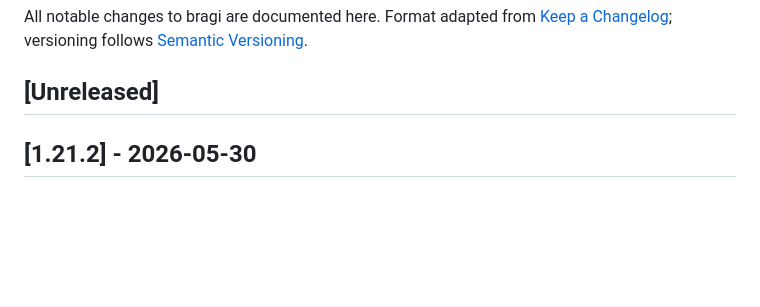
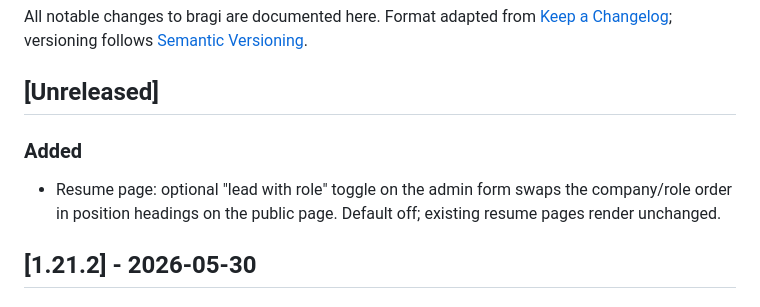
Before and after one commit to sgaduuw/bragi, a Markdown page: CHANGELOG.md, the part around the change. Rendered like a GitHub page; blank space fills up the shorter version.

Commit message:
docs(changelog): note resume lead_with_role toggle

```diff
--- a/CHANGELOG.md
+++ b/CHANGELOG.md
@@ -5,6 +5,11 @@ from [Keep a Changelog](https://keepachangelog.com/en/1.1.0/);
 versioning follows [Semantic Versioning](https://semver.org/spec/v2.0.0.html).
 
 ## [Unreleased]
+
+### Added
+- Resume page: optional "lead with role" toggle on the admin form
+  swaps the company/role order in position headings on the public
+  page. Default off; existing resume pages render unchanged.
 
 ## [1.21.2] - 2026-05-30
 
```
